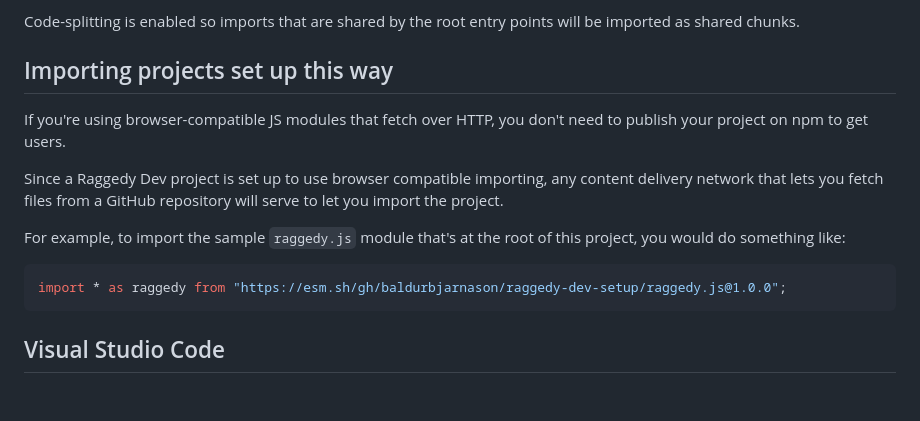
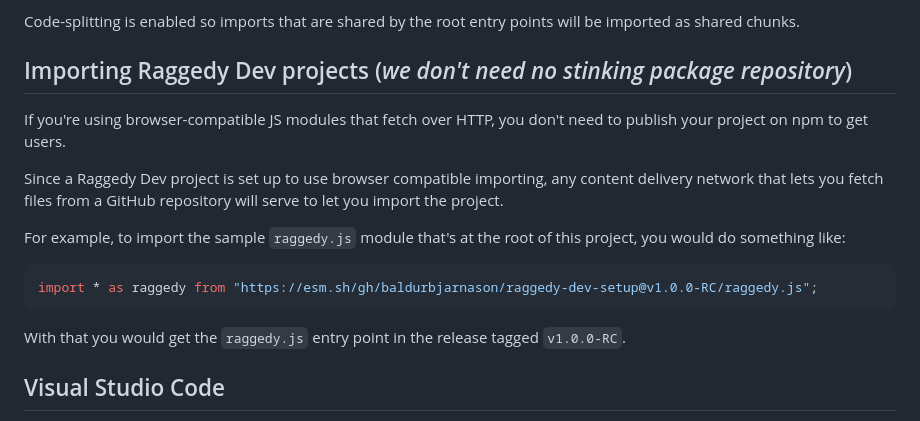
Before and after one commit to baldurbjarnason/raggedy-dev-setup, a Markdown page: README.md, the part around the change. Drawn GitHub-style; blank space fills up the shorter version.

Commit message:
On packaging

````diff
--- a/README.md
+++ b/README.md
@@ -113,7 +113,7 @@ file.
 Code-splitting is enabled so imports that are shared by the root entry points
 will be imported as shared chunks.
 
-## Importing projects set up this way
+## Importing Raggedy Dev projects (_we don't need no stinking package repository_)
 
 If you're using browser-compatible JS modules that fetch over HTTP, you don't
 need to publish your project on npm to get users.
@@ -126,8 +126,11 @@ For example, to import the sample `raggedy.js` module that's at the root of this
 project, you would do something like:
 
 ```js
-import * as raggedy from "https://esm.sh/gh/baldurbjarnason/raggedy-dev-setup/raggedy.js@1.0.0";
+import * as raggedy from "https://esm.sh/gh/baldurbjarnason/raggedy-dev-setup@v1.0.0-RC/raggedy.js";
 ```
+
+With that you would get the `raggedy.js` entry point in the release tagged
+`v1.0.0-RC`.
 
 ## Visual Studio Code
 
````
